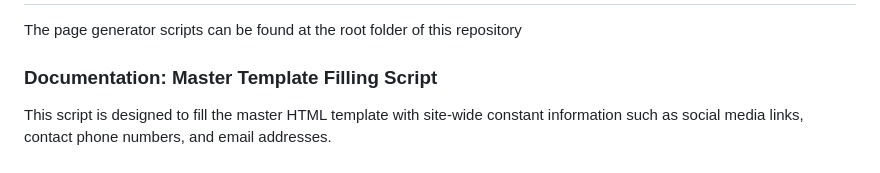
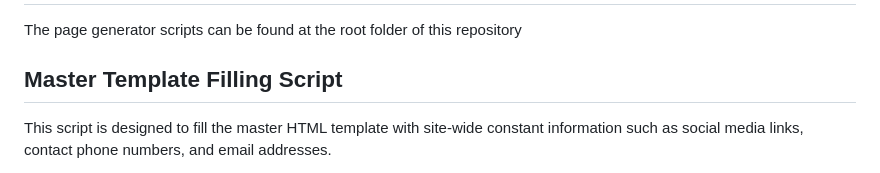
Before and after one commit to Theodore-Jones-IT-Consulting/Estate-Static-CMS, a Markdown page: README.md, the part around the change. GitHub-like rendering.

```diff
--- a/README.md
+++ b/README.md
@@ -11,7 +11,7 @@ Requirements:
 
 The page generator scripts can be found at the root folder of this repository
 
-### Documentation: Master Template Filling Script
+## Master Template Filling Script
 
 This script is designed to fill the master HTML template with site-wide constant information such as social media links, contact phone numbers, and email addresses.
 
```
